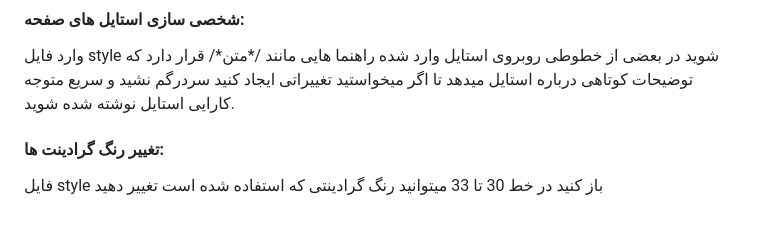
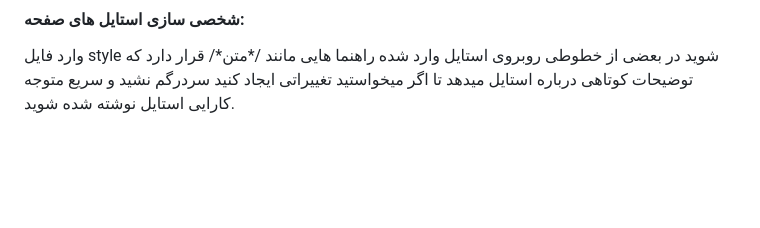
Before and after one commit to MjavadH/Software.introduction-template, a Markdown page: README.md, the part around the change. GitHub-like rendering; blank space fills up the shorter version.

```diff
--- a/README.md
+++ b/README.md
@@ -36,8 +36,6 @@
 بخش ویژگی ها دارای 3 ستون هست که 2 ستون سمت چپ و راست مربوط به توضیحات و ستون وسطی تصویر قرار میگیرد اگر میخواید یکی از ستون توضیحات حذف کنید پیشنهاد میشه تگ div با کلاس left_attrs حذف کرده و یا کلاس d-none به آن اضافه کنید.
 #### شخصی سازی استایل های صفحه:
 وارد فایل style شوید در بعضی از خطوطی روبروی استایل وارد شده راهنما هایی مانند /\*متن\*/ قرار دارد که توضیحات کوتاهی درباره استایل میدهد تا اگر میخواستید تغییراتی ایجاد کنید سردرگم نشید و سریع متوجه کارایی استایل نوشته شده شوید.
-#### تغییر رنگ گرادینت ها:
-فایل style باز کنید در خط 30 تا 33 میتوانید رنگ گرادینتی که استفاده شده است تغییر دهید
 
 
 [Preview]: https://mjavadh.github.io/Application-introduction-website-template/
```
